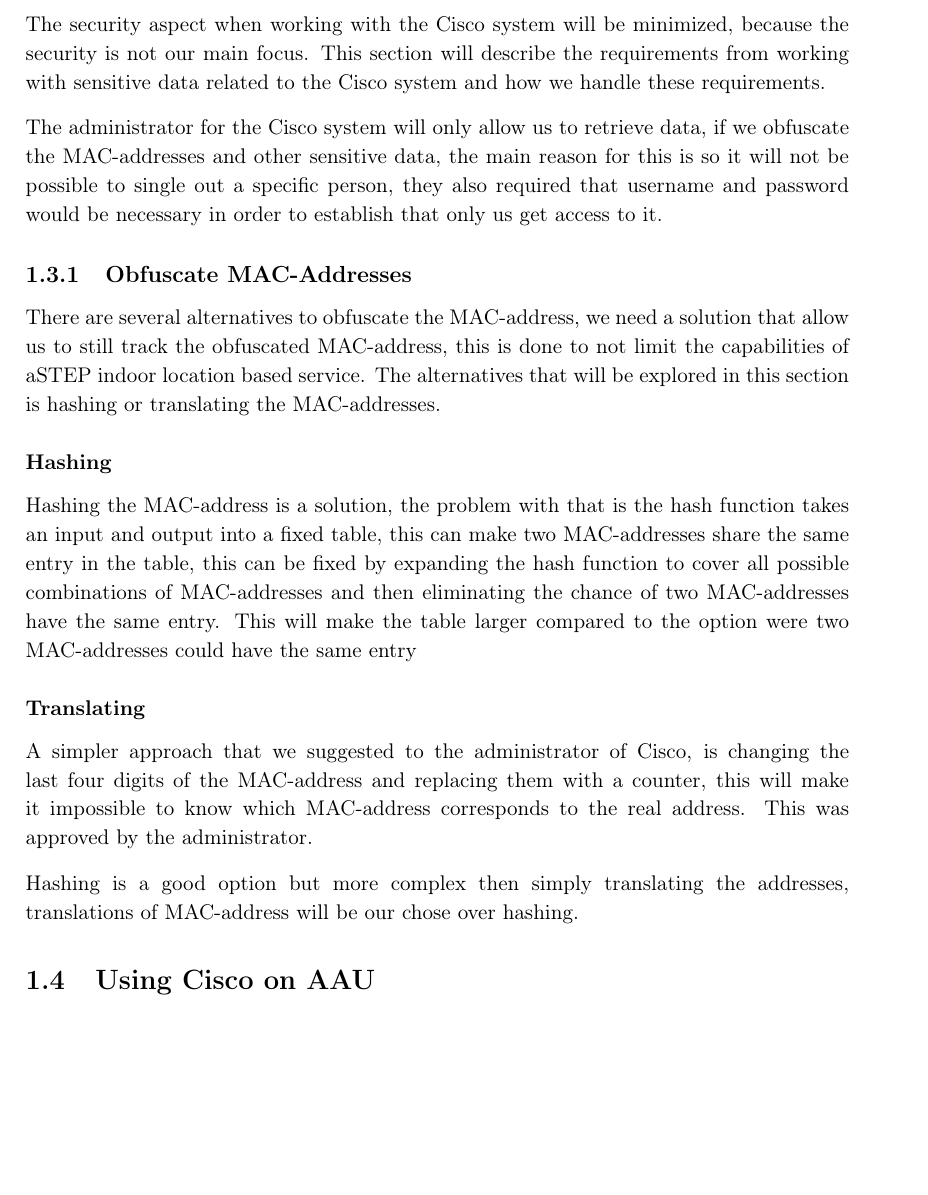
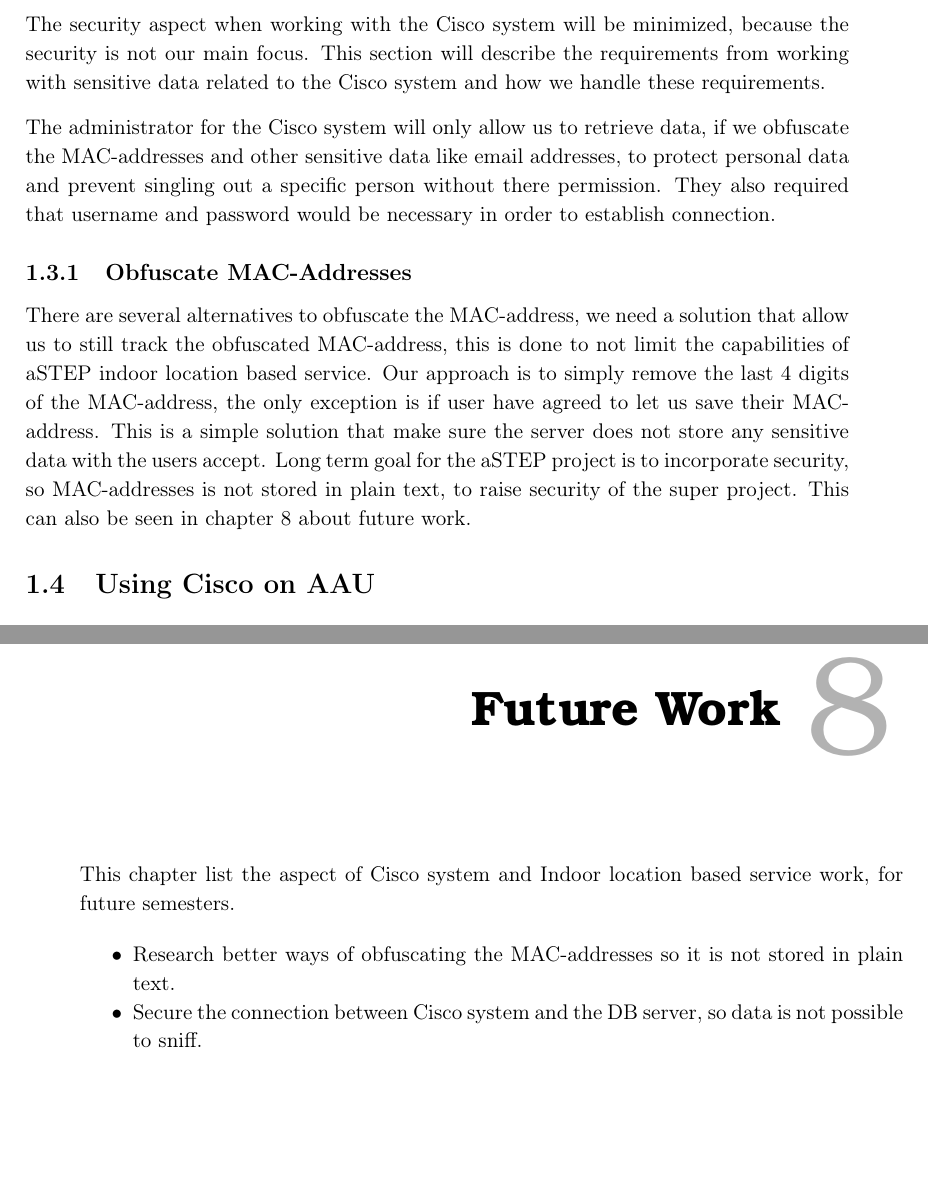
Before and after one commit to JacobNielsenn/sw608f16, a LaTeX thesis (rapport.tex, which reads 1sprint/security.tex, future_work/future_work.tex): part of page 16 of 36 before the commit and two parts of pages 16 and 31 of 36 after it, the two joined at a grey line, cut so that both start at the same text, the shorter picture padded with empty space. Compiled offline with pdfLaTeX.

Commit message:
Security Done.

```diff
--- a/1sprint/security.tex
+++ b/1sprint/security.tex
@@ -1,18 +1,19 @@
 \section{security}
 The security aspect when working with the Cisco system will be minimized, because the security is not our main focus. This section will describe the requirements from working with sensitive data related to the Cisco system and how we handle these requirements.
 
-The administrator for the Cisco system will only allow us to retrieve data, if we obfuscate the MAC-addresses and other sensitive data, the main reason for this is so it will not be possible to single out a specific person, they also required that username and password would be necessary in order to establish that only us get access to it.
+The administrator for the Cisco system will only allow us to retrieve data, if we obfuscate the MAC-addresses and other sensitive data like email addresses, to protect personal data and prevent singling out a specific person without there permission. They also required that username and password would be necessary in order to establish connection.
 
 \subsection{Obfuscate MAC-Addresses}
-There are several alternatives to obfuscate the MAC-address, we need a solution that allow us to still track the obfuscated MAC-address, this is done to not limit the capabilities of aSTEP indoor location based service. The alternatives that will be explored in this section is hashing or translating the MAC-addresses.
+There are several alternatives to obfuscate the MAC-address, we need a solution that allow us to still track the obfuscated MAC-address, this is done to not limit the capabilities of aSTEP indoor location based service. Our approach is to simply remove the last 4 digits of the MAC-address, the only exception is if user have agreed to let us save their MAC-address.
+This is a simple solution that make sure the server does not store any sensitive data with the users accept. Long term goal for the aSTEP project is to incorporate security, so MAC-addresses is not stored in plain text, to raise security of the super project. This can also be seen in chapter \ref{Cha:Future_Work} about future work.
 
-\subsubsection{Hashing}
-Hashing the MAC-address is a solution, the problem with that is the hash function takes an input and output into a fixed table, this can make two MAC-addresses share the same entry in the table, this can be fixed by expanding the hash function to cover all possible combinations of MAC-addresses and then eliminating the chance of two MAC-addresses have the same entry. This will make the table larger compared to the option were two MAC-addresses could have the same entry
+%\subsubsection{Hashing}
+%Hashing the MAC-address is a solution, the problem with that is the hash function takes an input and output into a fixed table, this can make two MAC-addresses share the same entry in the table, this can be fixed by expanding the hash function to cover all possible combinations of MAC-addresses and then eliminating the chance of two MAC-addresses have the same entry. This will make the table larger compared to the option were two MAC-addresses could have the same entry
 
-\subsubsection{Translating}
-A simpler approach that we suggested to the administrator of Cisco, is changing the last four digits of the MAC-address and replacing them with a counter, this will make it impossible to know which MAC-address corresponds to the real address. This was approved by the administrator.
+%\subsubsection{Translating}
+%A simpler approach that we suggested to the administrator of Cisco, is changing the last four digits of the MAC-address and replacing them with a counter, this will make it impossible to know which MAC-address corresponds to the real address. This was approved by the administrator.
 
-Hashing is a good option but more complex then simply translating the addresses, translations of MAC-address will be our chose over hashing.
+%Hashing is a good option but more complex then simply translating the addresses, translations of MAC-address will be our chose over hashing.
 
 
 %\subsection{Encryption}
--- /dev/null
+++ b/future_work/future_work.tex
@@ -0,0 +1,8 @@
+\chapter{Future Work}
+\label{Cha:Future_Work}
+This chapter list the aspect of Cisco system and Indoor location based service work, for future semesters.
+
+\begin{itemize}
+	\item Research better ways of obfuscating the MAC-addresses so it is not stored in plain text.
+	\item Secure the connection between Cisco system and the DB server, so data is not possible to sniff.
+\end{itemize}
```
Also changed, not shown: rapport.tex (+3 -0 lines).
